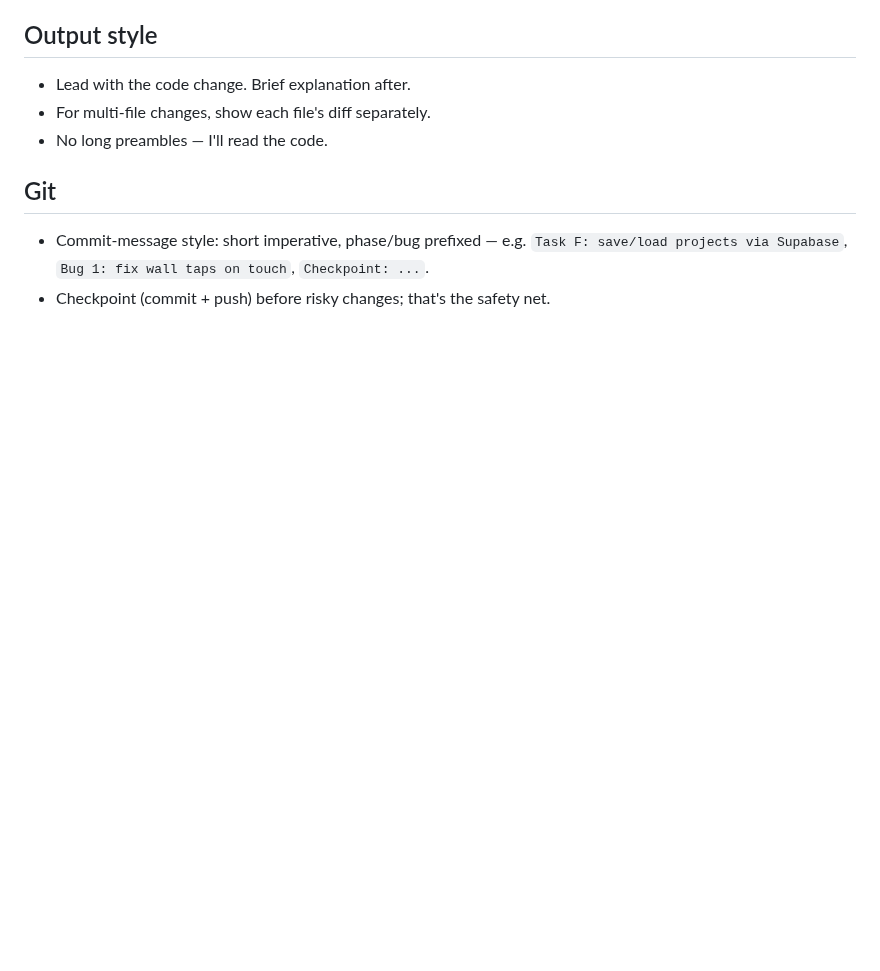
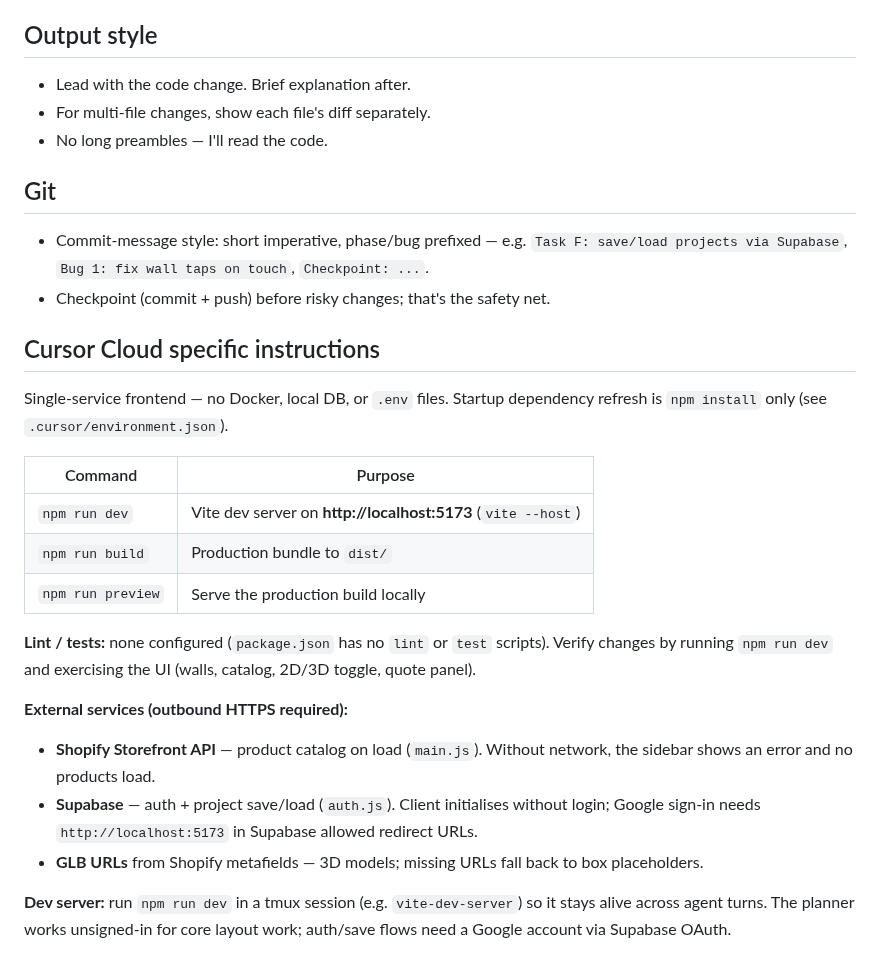
Before and after one commit to brandonlee-ct/kitchen-planner-v3, a Markdown page: AGENTS.md, the part around the change. GitHub-like rendering; blank space fills up the shorter version.

Commit message:
Docs: add Cursor Cloud dev environment instructions
Co-authored-by: brandonlee-ct <brandonlee-ct@users.noreply.github.com>

```diff
--- a/AGENTS.md
+++ b/AGENTS.md
@@ -87,3 +87,22 @@ is to **implement tasks cleanly without re-architecting**.
 - Commit-message style: short imperative, phase/bug prefixed —
   e.g. `Task F: save/load projects via Supabase`, `Bug 1: fix wall taps on touch`, `Checkpoint: ...`.
 - Checkpoint (commit + push) before risky changes; that's the safety net.
+
+## Cursor Cloud specific instructions
+
+Single-service frontend — no Docker, local DB, or `.env` files. Startup dependency refresh is `npm install` only (see `.cursor/environment.json`).
+
+| Command | Purpose |
+|---------|---------|
+| `npm run dev` | Vite dev server on **http://localhost:5173** (`vite --host`) |
+| `npm run build` | Production bundle to `dist/` |
+| `npm run preview` | Serve the production build locally |
+
+**Lint / tests:** none configured (`package.json` has no `lint` or `test` scripts). Verify changes by running `npm run dev` and exercising the UI (walls, catalog, 2D/3D toggle, quote panel).
+
+**External services (outbound HTTPS required):**
+- **Shopify Storefront API** — product catalog on load (`main.js`). Without network, the sidebar shows an error and no products load.
+- **Supabase** — auth + project save/load (`auth.js`). Client initialises without login; Google sign-in needs `http://localhost:5173` in Supabase allowed redirect URLs.
+- **GLB URLs** from Shopify metafields — 3D models; missing URLs fall back to box placeholders.
+
+**Dev server:** run `npm run dev` in a tmux session (e.g. `vite-dev-server`) so it stays alive across agent turns. The planner works unsigned-in for core layout work; auth/save flows need a Google account via Supabase OAuth.
```
